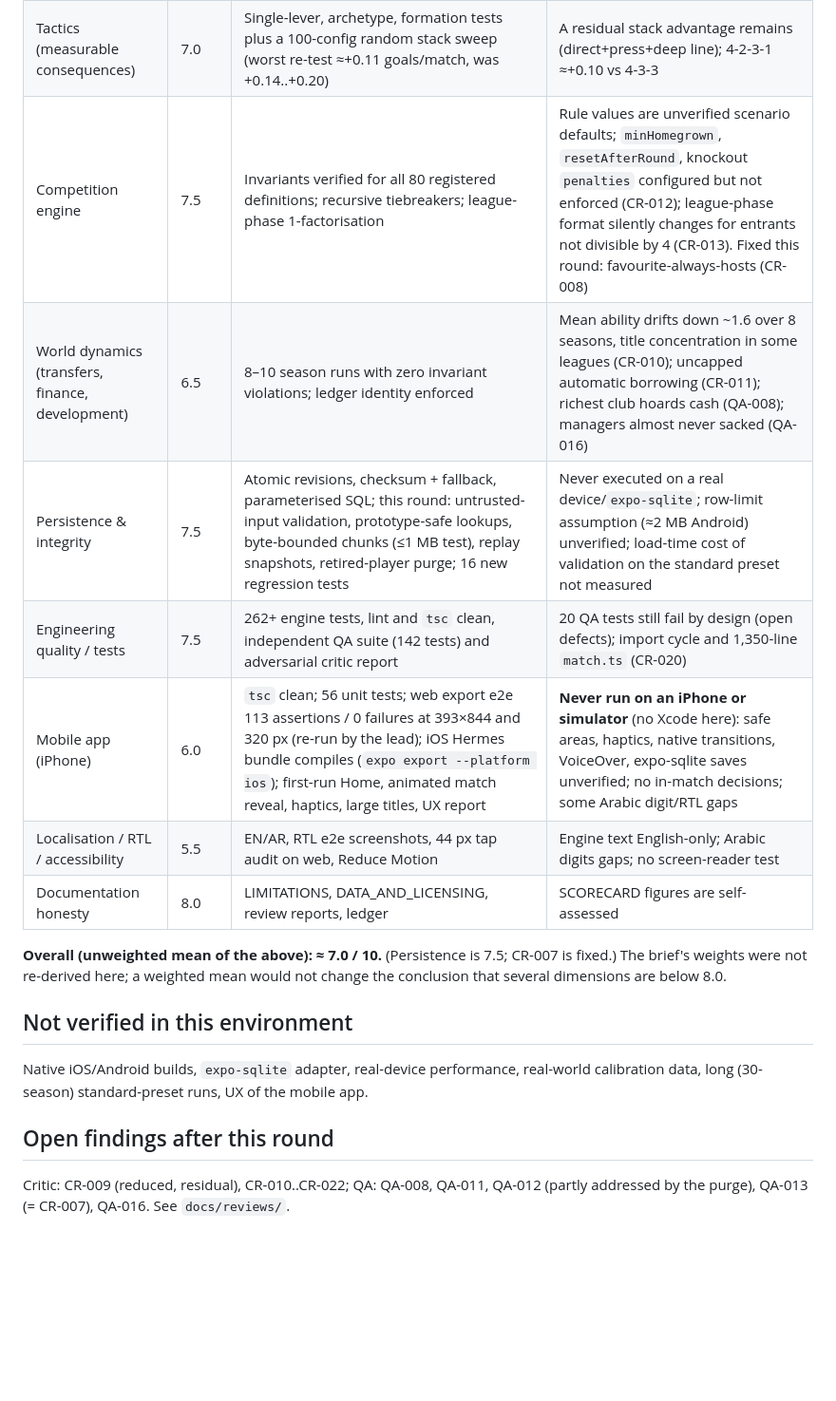
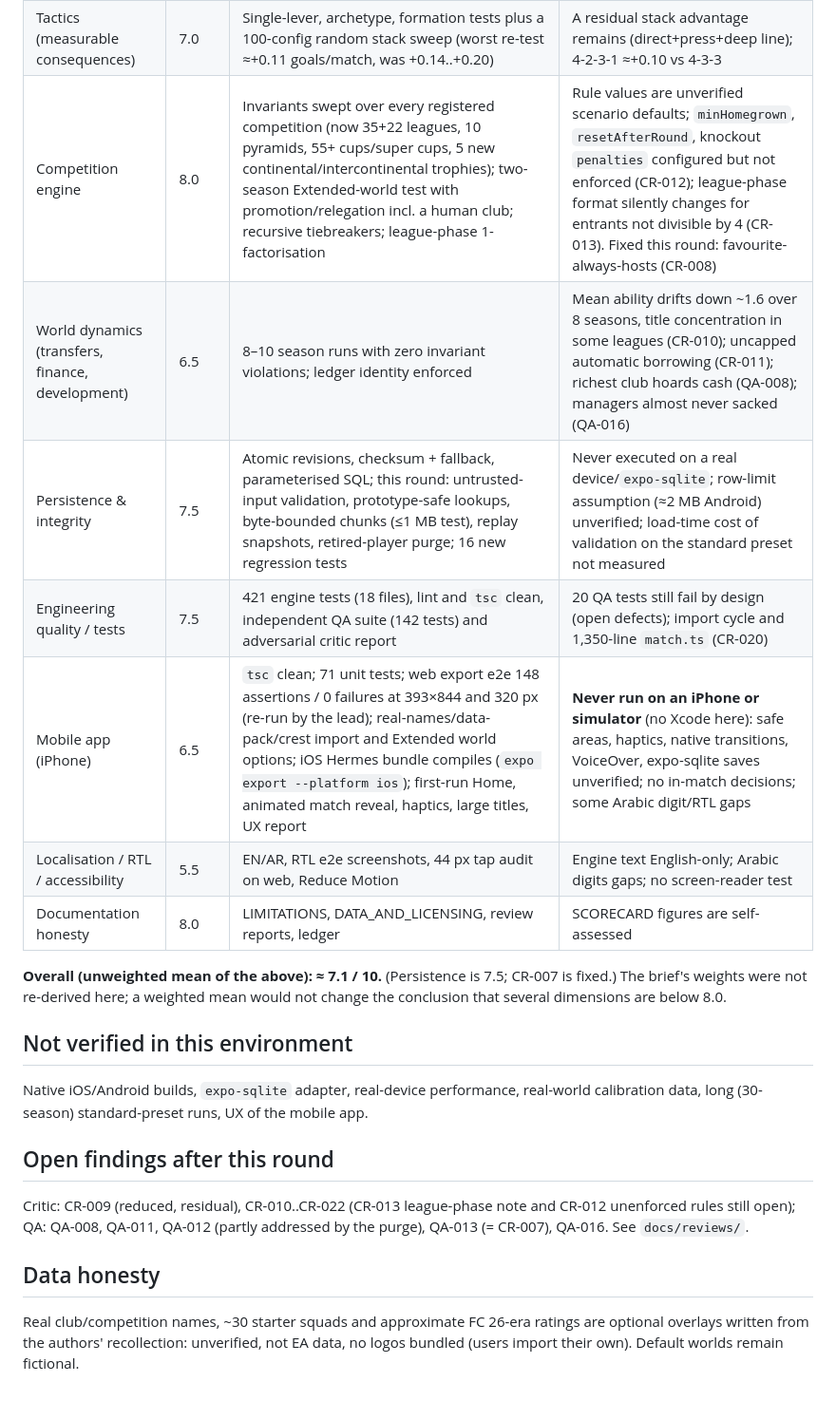
Before and after one commit to 62dfyp4rgv-dot/code-1, a Markdown page: docs/SCORECARD.md, the part around the change. Shown at 95% size. Drawn GitHub-style; blank space fills up the shorter version.

Commit message:
Update scorecard to current test counts and scope
Co-Authored-By: Claude Sonnet 5.5 <noreply@anthropic.com>
Claude-Session: https://claude.ai/code/session_01A78cEE63v8746UGhz1oBCX

```diff
--- a/docs/SCORECARD.md
+++ b/docs/SCORECARD.md
@@ -7,18 +7,21 @@ Scores are the author's judgement from the evidence listed; they are not indepen
 |---|---|---|---|
 | Match engine realism & calibration | 7.5 | Monte Carlo bands in `test/calibration.test.ts`; stats reconcile with events; tactical lever/matrix tests | Targets are recalled approximations, not validated against licensed data; stacked tactics gave +0.14..0.20 goals (CR-009, open); goal rate depends on absolute level (CR-018) |
 | Tactics (measurable consequences) | 7.0 | Single-lever, archetype, formation tests plus a 100-config random stack sweep (worst re-test ≈+0.11 goals/match, was +0.14..+0.20) | A residual stack advantage remains (direct+press+deep line); 4-2-3-1 ≈+0.10 vs 4-3-3 |
-| Competition engine | 7.5 | Invariants verified for all 80 registered definitions; recursive tiebreakers; league-phase 1-factorisation | Rule values are unverified scenario defaults; `minHomegrown`, `resetAfterRound`, knockout `penalties` configured but not enforced (CR-012); league-phase format silently changes for entrants not divisible by 4 (CR-013). Fixed this round: favourite-always-hosts (CR-008) |
+| Competition engine | 8.0 | Invariants swept over every registered competition (now 35+22 leagues, 10 pyramids, 55+ cups/super cups, 5 new continental/intercontinental trophies); two-season Extended-world test with promotion/relegation incl. a human club; recursive tiebreakers; league-phase 1-factorisation | Rule values are unverified scenario defaults; `minHomegrown`, `resetAfterRound`, knockout `penalties` configured but not enforced (CR-012); league-phase format silently changes for entrants not divisible by 4 (CR-013). Fixed this round: favourite-always-hosts (CR-008) |
 | World dynamics (transfers, finance, development) | 6.5 | 8–10 season runs with zero invariant violations; ledger identity enforced | Mean ability drifts down ~1.6 over 8 seasons, title concentration in some leagues (CR-010); uncapped automatic borrowing (CR-011); richest club hoards cash (QA-008); managers almost never sacked (QA-016) |
 | Persistence & integrity | 7.5 | Atomic revisions, checksum + fallback, parameterised SQL; this round: untrusted-input validation, prototype-safe lookups, byte-bounded chunks (≤1 MB test), replay snapshots, retired-player purge; 16 new regression tests | Never executed on a real device/`expo-sqlite`; row-limit assumption (≈2 MB Android) unverified; load-time cost of validation on the standard preset not measured |
-| Engineering quality / tests | 7.5 | 262+ engine tests, lint and `tsc` clean, independent QA suite (142 tests) and adversarial critic report | 20 QA tests still fail by design (open defects); import cycle and 1,350-line `match.ts` (CR-020) |
-| Mobile app (iPhone) | 6.0 | `tsc` clean; 56 unit tests; web export e2e 113 assertions / 0 failures at 393×844 and 320 px (re-run by the lead); iOS Hermes bundle compiles (`expo export --platform ios`); first-run Home, animated match reveal, haptics, large titles, UX report | **Never run on an iPhone or simulator** (no Xcode here): safe areas, haptics, native transitions, VoiceOver, expo-sqlite saves unverified; no in-match decisions; some Arabic digit/RTL gaps |
+| Engineering quality / tests | 7.5 | 421 engine tests (18 files), lint and `tsc` clean, independent QA suite (142 tests) and adversarial critic report | 20 QA tests still fail by design (open defects); import cycle and 1,350-line `match.ts` (CR-020) |
+| Mobile app (iPhone) | 6.5 | `tsc` clean; 71 unit tests; web export e2e 148 assertions / 0 failures at 393×844 and 320 px (re-run by the lead); real-names/data-pack/crest import and Extended world options; iOS Hermes bundle compiles (`expo export --platform ios`); first-run Home, animated match reveal, haptics, large titles, UX report | **Never run on an iPhone or simulator** (no Xcode here): safe areas, haptics, native transitions, VoiceOver, expo-sqlite saves unverified; no in-match decisions; some Arabic digit/RTL gaps |
 | Localisation / RTL / accessibility | 5.5 | EN/AR, RTL e2e screenshots, 44 px tap audit on web, Reduce Motion | Engine text English-only; Arabic digits gaps; no screen-reader test |
 | Documentation honesty | 8.0 | LIMITATIONS, DATA_AND_LICENSING, review reports, ledger | SCORECARD figures are self-assessed |
 
-**Overall (unweighted mean of the above): ≈ 7.0 / 10.** (Persistence is 7.5; CR-007 is fixed.) The brief's weights were not re-derived here; a weighted mean would not change the conclusion that several dimensions are below 8.0.
+**Overall (unweighted mean of the above): ≈ 7.1 / 10.** (Persistence is 7.5; CR-007 is fixed.) The brief's weights were not re-derived here; a weighted mean would not change the conclusion that several dimensions are below 8.0.
 
 ## Not verified in this environment
 Native iOS/Android builds, `expo-sqlite` adapter, real-device performance, real-world calibration data, long (30-season) standard-preset runs, UX of the mobile app.
 
 ## Open findings after this round
-Critic: CR-009 (reduced, residual), CR-010..CR-022; QA: QA-008, QA-011, QA-012 (partly addressed by the purge), QA-013 (= CR-007), QA-016. See `docs/reviews/`.
+Critic: CR-009 (reduced, residual), CR-010..CR-022 (CR-013 league-phase note and CR-012 unenforced rules still open); QA: QA-008, QA-011, QA-012 (partly addressed by the purge), QA-013 (= CR-007), QA-016. See `docs/reviews/`.
+
+## Data honesty
+Real club/competition names, ~30 starter squads and approximate FC 26-era ratings are optional overlays written from the authors' recollection: unverified, not EA data, no logos bundled (users import their own). Default worlds remain fictional.
```
